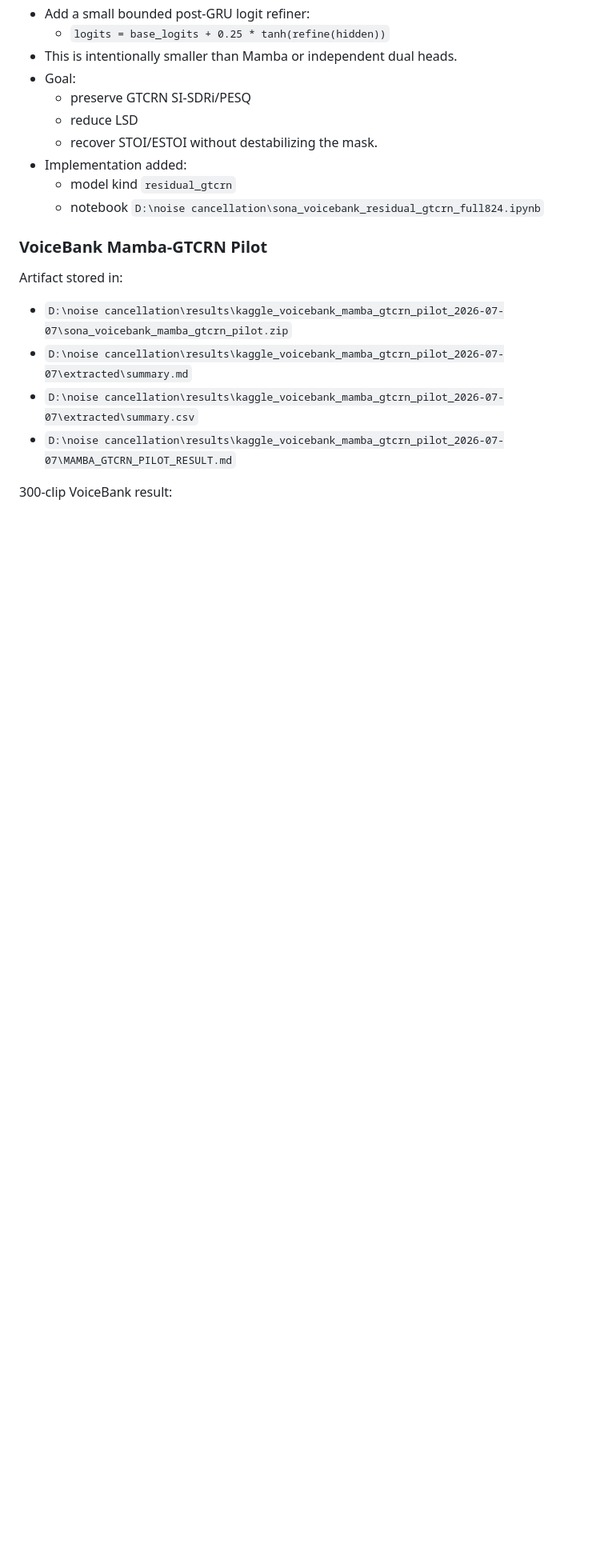
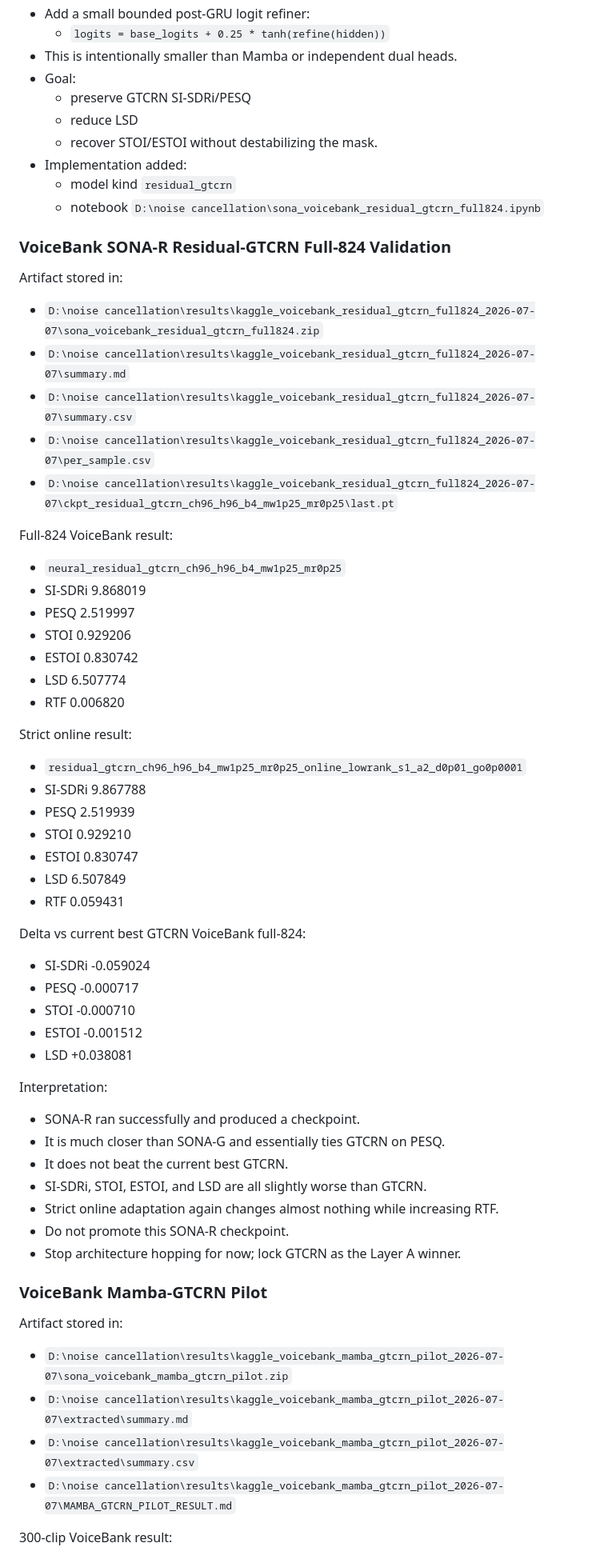
Before and after one commit to Simhaatt/SONA, a Markdown page: SONA_STATUS.md, the part around one of its changes. Shown at 80% size. Drawn GitHub-style; blank space fills up the shorter version.

Commit message:
docs: record residual GTCRN result

```diff
--- a/SONA_STATUS.md
+++ b/SONA_STATUS.md
@@ -225,6 +225,54 @@ Next controlled architecture:
 - Implementation added:
   - model kind `residual_gtcrn`
   - notebook `D:\noise cancellation\sona_voicebank_residual_gtcrn_full824.ipynb`
+
+### VoiceBank SONA-R Residual-GTCRN Full-824 Validation
+
+Artifact stored in:
+
+- `D:\noise cancellation\results\kaggle_voicebank_residual_gtcrn_full824_2026-07-07\sona_voicebank_residual_gtcrn_full824.zip`
+- `D:\noise cancellation\results\kaggle_voicebank_residual_gtcrn_full824_2026-07-07\summary.md`
+- `D:\noise cancellation\results\kaggle_voicebank_residual_gtcrn_full824_2026-07-07\summary.csv`
+- `D:\noise cancellation\results\kaggle_voicebank_residual_gtcrn_full824_2026-07-07\per_sample.csv`
+- `D:\noise cancellation\results\kaggle_voicebank_residual_gtcrn_full824_2026-07-07\ckpt_residual_gtcrn_ch96_h96_b4_mw1p25_mr0p25\last.pt`
+
+Full-824 VoiceBank result:
+
+- `neural_residual_gtcrn_ch96_h96_b4_mw1p25_mr0p25`
+- SI-SDRi 9.868019
+- PESQ 2.519997
+- STOI 0.929206
+- ESTOI 0.830742
+- LSD 6.507774
+- RTF 0.006820
+
+Strict online result:
+
+- `residual_gtcrn_ch96_h96_b4_mw1p25_mr0p25_online_lowrank_s1_a2_d0p01_go0p0001`
+- SI-SDRi 9.867788
+- PESQ 2.519939
+- STOI 0.929210
+- ESTOI 0.830747
+- LSD 6.507849
+- RTF 0.059431
+
+Delta vs current best GTCRN VoiceBank full-824:
+
+- SI-SDRi -0.059024
+- PESQ -0.000717
+- STOI -0.000710
+- ESTOI -0.001512
+- LSD +0.038081
+
+Interpretation:
+
+- SONA-R ran successfully and produced a checkpoint.
+- It is much closer than SONA-G and essentially ties GTCRN on PESQ.
+- It does not beat the current best GTCRN.
+- SI-SDRi, STOI, ESTOI, and LSD are all slightly worse than GTCRN.
+- Strict online adaptation again changes almost nothing while increasing RTF.
+- Do not promote this SONA-R checkpoint.
+- Stop architecture hopping for now; lock GTCRN as the Layer A winner.
 
 ### VoiceBank Mamba-GTCRN Pilot
 
```
Also changed, not shown: other parts of SONA_STATUS.md (+6 -13 lines).
